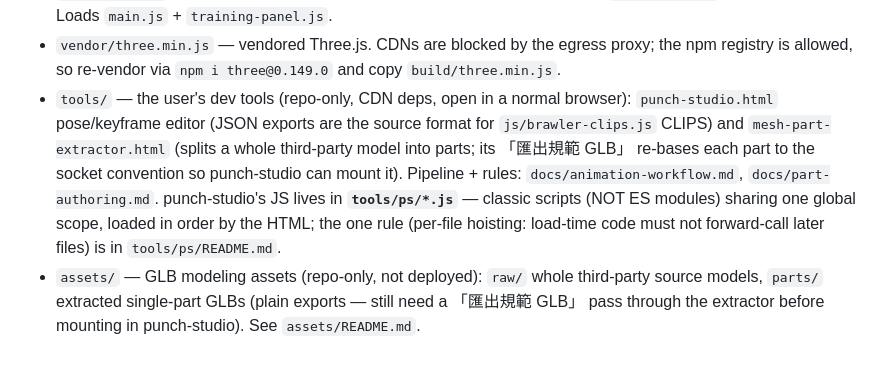
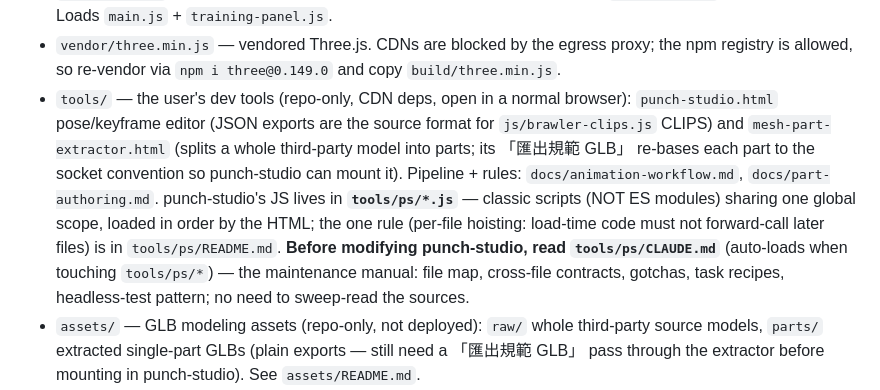
Before and after one commit to pony0278/Mini-Mage-Mayhem, a Markdown page: CLAUDE.md, the part around the change. Drawn GitHub-style; blank space fills up the shorter version.

```diff
--- a/CLAUDE.md
+++ b/CLAUDE.md
@@ -21,7 +21,7 @@ The game JS now lives in **`js/` ES modules** (build-free); the three HTML files
 - `camera-sandbox.html` — game + camera panel. Loads `main.js` + `camera-panel.js`.
 - `training.html` — repo-only test arena (spawn enemies/props, switch builds; `window.__game` debug hook). Loads `main.js` + `training-panel.js`.
 - `vendor/three.min.js` — vendored Three.js. CDNs are blocked by the egress proxy; the npm registry is allowed, so re-vendor via `npm i three@0.149.0` and copy `build/three.min.js`.
-- `tools/` — the user's dev tools (repo-only, CDN deps, open in a normal browser): `punch-studio.html` pose/keyframe editor (JSON exports are the source format for `js/brawler-clips.js` CLIPS) and `mesh-part-extractor.html` (splits a whole third-party model into parts; its 「匯出規範 GLB」 re-bases each part to the socket convention so punch-studio can mount it). Pipeline + rules: `docs/animation-workflow.md`, `docs/part-authoring.md`. punch-studio's JS lives in **`tools/ps/*.js`** — classic scripts (NOT ES modules) sharing one global scope, loaded in order by the HTML; the one rule (per-file hoisting: load-time code must not forward-call later files) is in `tools/ps/README.md`.
+- `tools/` — the user's dev tools (repo-only, CDN deps, open in a normal browser): `punch-studio.html` pose/keyframe editor (JSON exports are the source format for `js/brawler-clips.js` CLIPS) and `mesh-part-extractor.html` (splits a whole third-party model into parts; its 「匯出規範 GLB」 re-bases each part to the socket convention so punch-studio can mount it). Pipeline + rules: `docs/animation-workflow.md`, `docs/part-authoring.md`. punch-studio's JS lives in **`tools/ps/*.js`** — classic scripts (NOT ES modules) sharing one global scope, loaded in order by the HTML; the one rule (per-file hoisting: load-time code must not forward-call later files) is in `tools/ps/README.md`. **Before modifying punch-studio, read `tools/ps/CLAUDE.md`** (auto-loads when touching `tools/ps/*`) — the maintenance manual: file map, cross-file contracts, gotchas, task recipes, headless-test pattern; no need to sweep-read the sources.
 - `assets/` — GLB modeling assets (repo-only, not deployed): `raw/` whole third-party source models, `parts/` extracted single-part GLBs (plain exports — still need a 「匯出規範 GLB」 pass through the extractor before mounting in punch-studio). See `assets/README.md`.
 - `docs/` — design + roadmap docs (repo-only, not deployed). Start at `docs/README.md`; `docs/roadmap.md` holds the A/B/C direction decision; `docs/module-boundaries.md` documents the module split.
 
```
Also changed, not shown: tools/ps/CLAUDE.md (added, +70 -0 lines).
